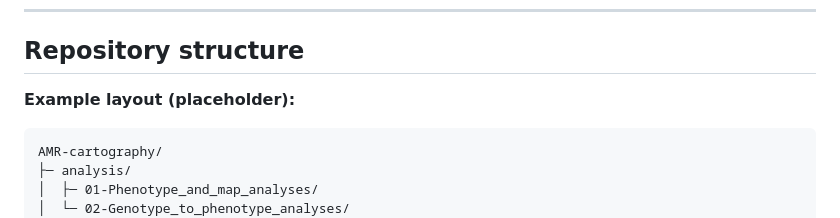
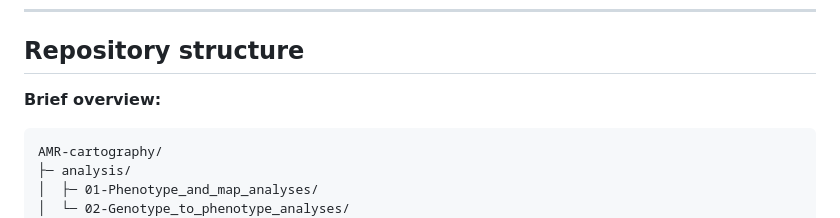
Before and after one commit to AndrewBalmer/AMR-cartography, a Markdown page: README.md, the part around the change. GitHub-like rendering.

````diff
--- a/README.md
+++ b/README.md
@@ -26,7 +26,7 @@ This repo contains the analysis scripts to reproduce the figures/tables in the a
 
 ## Repository structure
 
-**Example layout (placeholder):**
+**Brief overview:**
 
 ```
 AMR-cartography/
````
